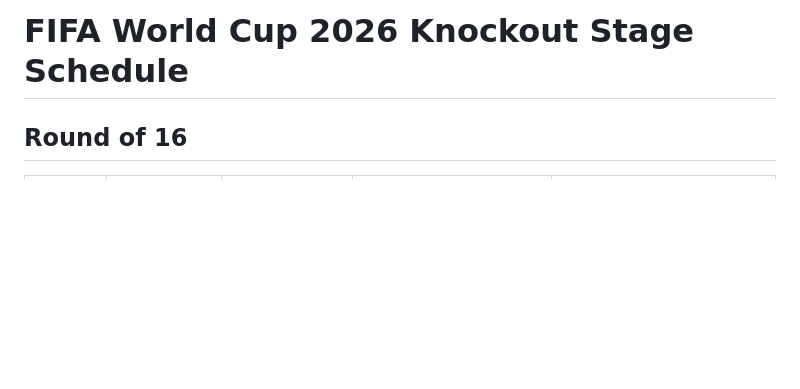
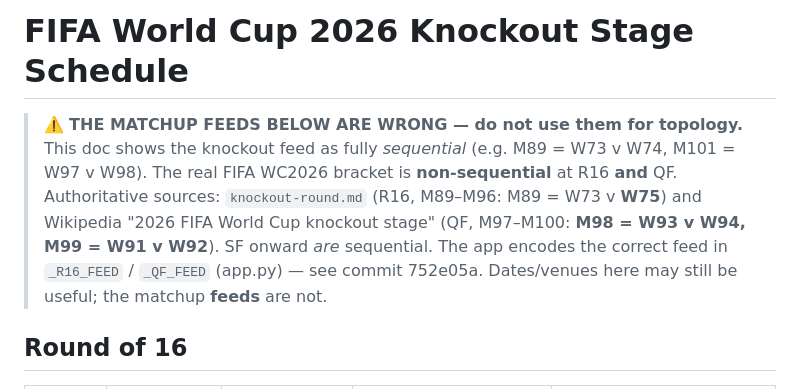
Before and after one commit to yurifleon/WC-forecast, a Markdown page: round_of_16_and_on_schedule.md, the part around the change. Rendered like a GitHub page; blank space fills up the shorter version.

```diff
--- a/round_of_16_and_on_schedule.md
+++ b/round_of_16_and_on_schedule.md
@@ -1,4 +1,13 @@
 # FIFA World Cup 2026 Knockout Stage Schedule
+
+> ⚠️ **THE MATCHUP FEEDS BELOW ARE WRONG — do not use them for topology.** This doc
+> shows the knockout feed as fully *sequential* (e.g. M89 = W73 v W74, M101 = W97 v W98).
+> The real FIFA WC2026 bracket is **non-sequential** at R16 **and** QF. Authoritative
+> sources: `knockout-round.md` (R16, M89–M96: M89 = W73 v **W75**) and Wikipedia
+> "2026 FIFA World Cup knockout stage" (QF, M97–M100: **M98 = W93 v W94, M99 = W91 v
+> W92**). SF onward *are* sequential. The app encodes the correct feed in `_R16_FEED` /
+> `_QF_FEED` (app.py) — see commit 752e05a. Dates/venues here may still be useful; the
+> matchup **feeds** are not.
 
 ## Round of 16
 
```
Also changed, not shown: FIFA_WC_2026_Master_Guide.md (+9 -0 lines), schedule_bracket.md (+9 -0 lines).
